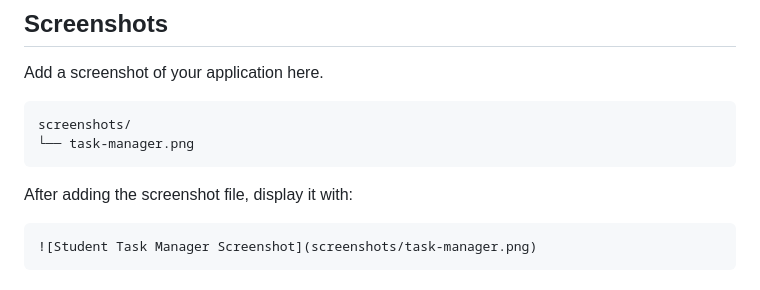
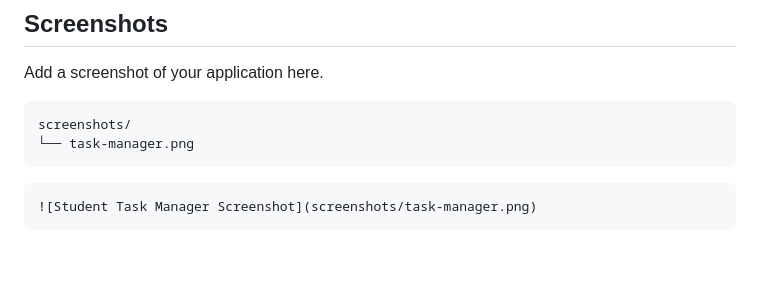
Before and after one commit to ravinduvimukthi/student-task-manager, a Markdown page: README.md, the part around the change. Drawn GitHub-style; blank space fills up the shorter version.

````diff
--- a/README.md
+++ b/README.md
@@ -83,7 +83,6 @@ screenshots/
 └── task-manager.png
 ```
 
-After adding the screenshot file, display it with:
 
 ```markdown
 ![Student Task Manager Screenshot](screenshots/task-manager.png)
````
